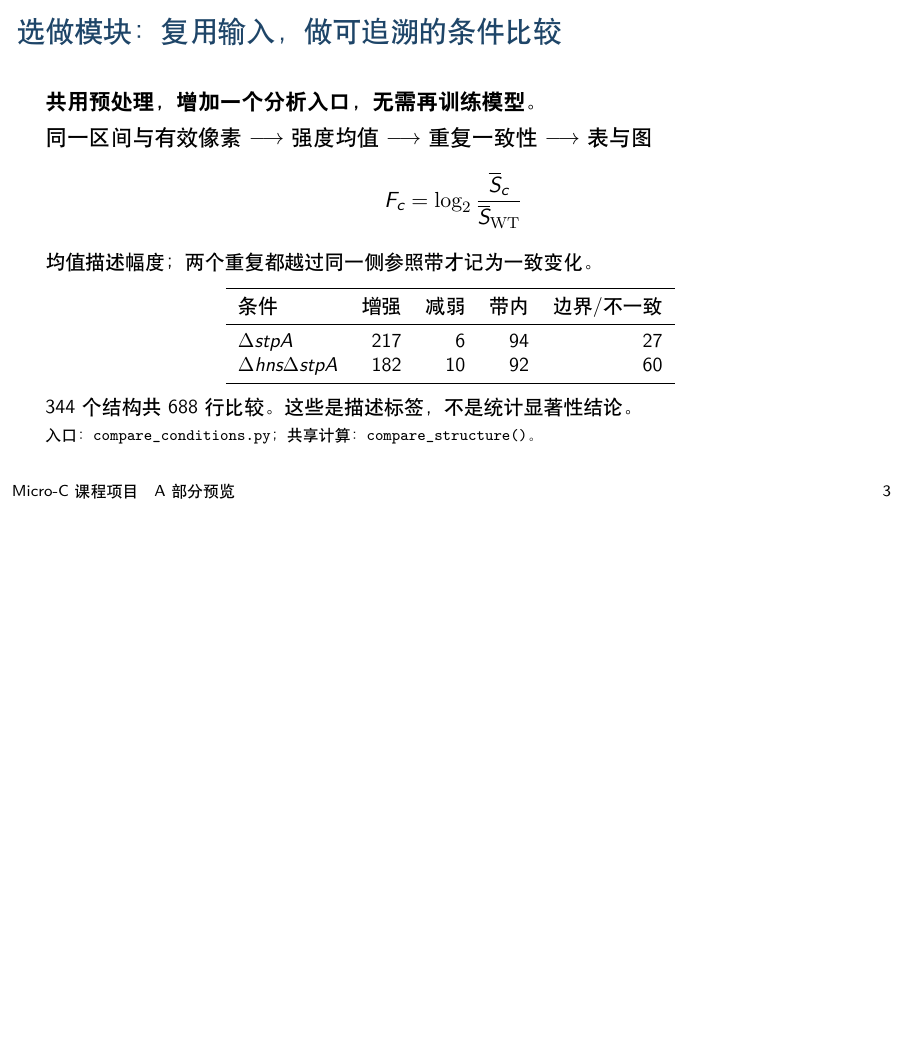
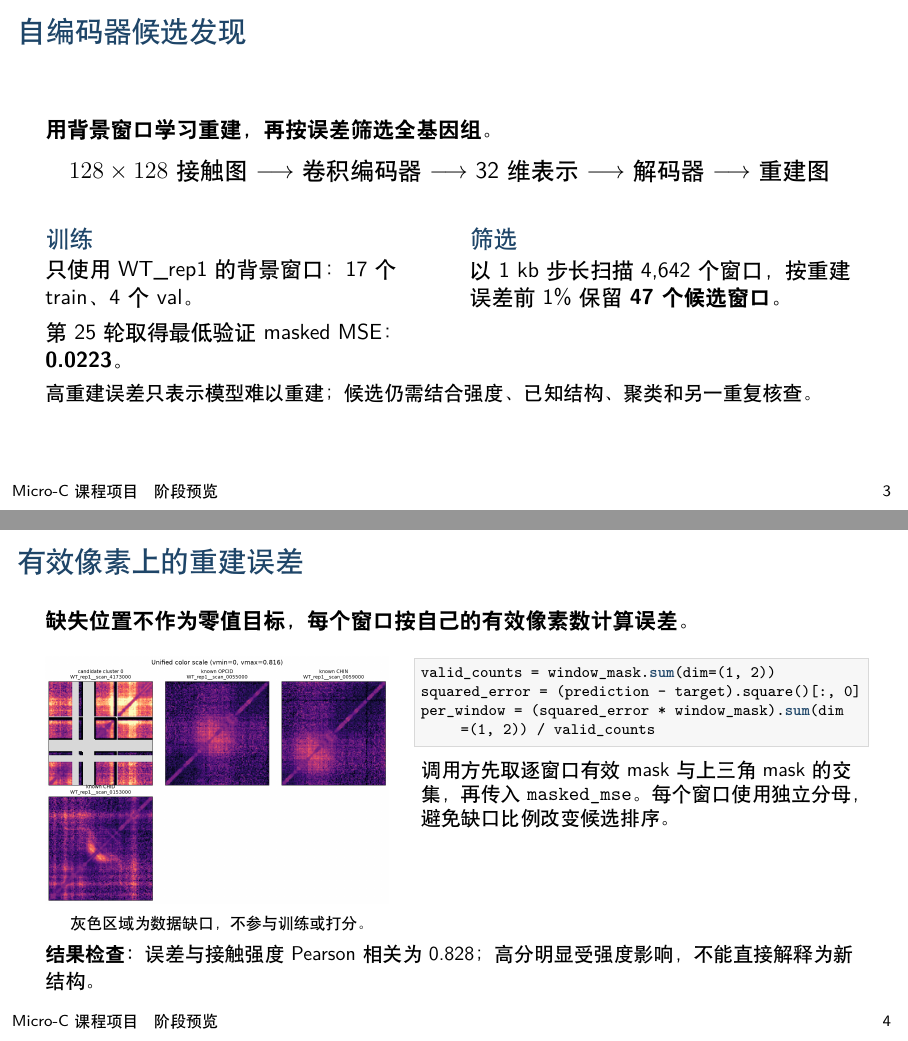
Before and after one commit to hycx233/deep-learning, LaTeX slides (docs/slides/main.tex, which reads docs/slides/sections/c_discovery_visualization.tex): page 3 of 5 before the commit and pages 3 and 4 of 9 after it, the two joined at a grey line, the shorter picture padded with empty space. Compiled offline with XeLaTeX.

Commit message:
docs: 完成成员C的Beamer演示章节

```diff
--- a/docs/slides/main.tex
+++ b/docs/slides/main.tex
@@ -9,7 +9,7 @@
 \setbeamercolor{frametitle}{fg=projectblue,bg=white}
 \setbeamercolor{normal text}{fg=black,bg=white}
 \setbeamertemplate{navigation symbols}{}
-\setbeamertemplate{footline}{\hspace{1em}\scriptsize Micro-C 课程项目\quad A 部分预览\hfill\insertframenumber\hspace{1em}\vspace{0.7em}}
+\setbeamertemplate{footline}{\hspace{1em}\scriptsize Micro-C 课程项目\quad 阶段预览\hfill\insertframenumber\hspace{1em}\vspace{0.7em}}
 \setbeamersize{text margin left=8mm,text margin right=8mm}
 \setlength{\emergencystretch}{1em}
 \title{基于深度学习的 Micro-C 接触矩阵处理}
--- /dev/null
+++ b/docs/slides/sections/c_discovery_visualization.tex
@@ -0,0 +1,56 @@
+% C 部分约 3 分钟；按自编码器、有效像素损失、聚类判读和轨道实现展开。
+\begin{frame}{自编码器候选发现}
+\textbf{用背景窗口学习重建，再按误差筛选全基因组。}
+\vspace{0.7em}
+
+\centering
+\large
+$128\times128$ 接触图 $\longrightarrow$ 卷积编码器
+$\longrightarrow$ 32 维表示 $\longrightarrow$ 解码器 $\longrightarrow$ 重建图
+\normalsize
+\vspace{0.9em}
+
+\begin{columns}[T,onlytextwidth]
+\begin{column}{0.46\textwidth}
+\begin{block}{训练}
+只使用 WT\_rep1 的背景窗口：17 个 train、4 个 val。\\[0.4em]
+第 25 轮取得最低验证 masked MSE：\textbf{0.0223}。
+\end{block}
+\end{column}
+\begin{column}{0.48\textwidth}
+\begin{block}{筛选}
+以 1 kb 步长扫描 4,642 个窗口，按重建误差前 1\% 保留
+\textbf{47 个候选窗口}。
+\end{block}
+\end{column}
+\end{columns}
+
+\vspace{0.6em}
+\small\raggedright 高重建误差只表示模型难以重建；候选仍需结合强度、已知结构、聚类和另一重复核查。
+\end{frame}
+
+\begin{frame}[fragile]{有效像素上的重建误差}
+\textbf{缺失位置不作为零值目标，每个窗口按自己的有效像素数计算误差。}
+\vspace{0.5em}
+
+\begin{columns}[T,onlytextwidth]
+\begin{column}{0.42\textwidth}
+\centering
+\includegraphics[width=\linewidth]{../results/clustering/cluster_representatives.png}\\[0.3em]
+\scriptsize 灰色区域为数据缺口，不参与训练或打分。
+\end{column}
+\begin{column}{0.54\textwidth}
+\begin{lstlisting}[basicstyle=\ttfamily\scriptsize]
+valid_counts = window_mask.sum(dim=(1, 2))
+squared_error = (prediction - target).square()[:, 0]
+per_window = (squared_error * window_mask).sum(dim=(1, 2)) / valid_counts
+\end{lstlisting}
+\small
+调用方先取逐窗口有效 mask 与上三角 mask 的交集，再传入
+\texttt{masked\_mse}。每个窗口使用独立分母，避免缺口比例改变候选排序。
+\end{column}
+\end{columns}
+
+\vspace{0.5em}
+\small\textbf{结果检查：}误差与接触强度 Pearson 相关为 0.828；高分明显受强度影响，不能直接解释为新结构。
+\end{frame}
@@ -0,0 +67 @@
+\textbf{47 个候选窗口}\\[0.3em]
@@ -0,0 +75 @@
+\item 9 个候选窗口
```
Also changed, not shown: docs/slides/c_member_content.md (+7 -7 lines), docs/slides/README.md, docs/slides/main.tex (3 more changed lines), docs/slides/sections/c_discovery_visualization.tex (35 more changed lines).
